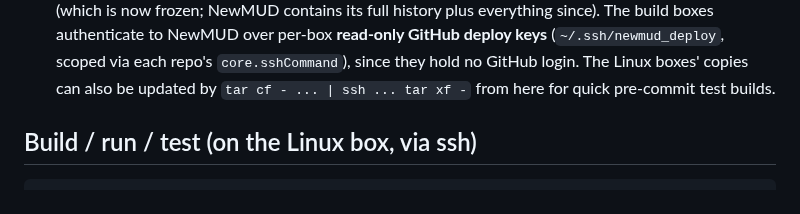
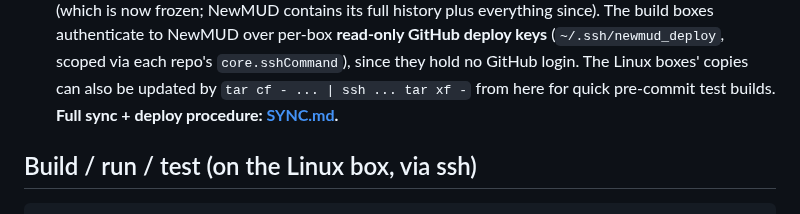
Before and after one commit to sculpy/TobinMUD, a Markdown page: CLAUDE.md, the part around the change. Rendered like a GitHub page.

```diff
--- a/CLAUDE.md
+++ b/CLAUDE.md
@@ -28,6 +28,7 @@ end of every session. [c_port/TODO.md](c_port/TODO.md) tracks what's next.
   scoped via each repo's `core.sshCommand`), since they hold no GitHub
   login. The Linux boxes' copies can also be updated by `tar cf - ... |
   ssh ... tar xf -` from here for quick pre-commit test builds.
+  **Full sync + deploy procedure: [SYNC.md](SYNC.md).**
 
 ## Build / run / test (on the Linux box, via ssh)
 
```
Also changed, not shown: ENVIRONMENT.md (+8 -8 lines), SYNC.md (added, +118 -0 lines).
